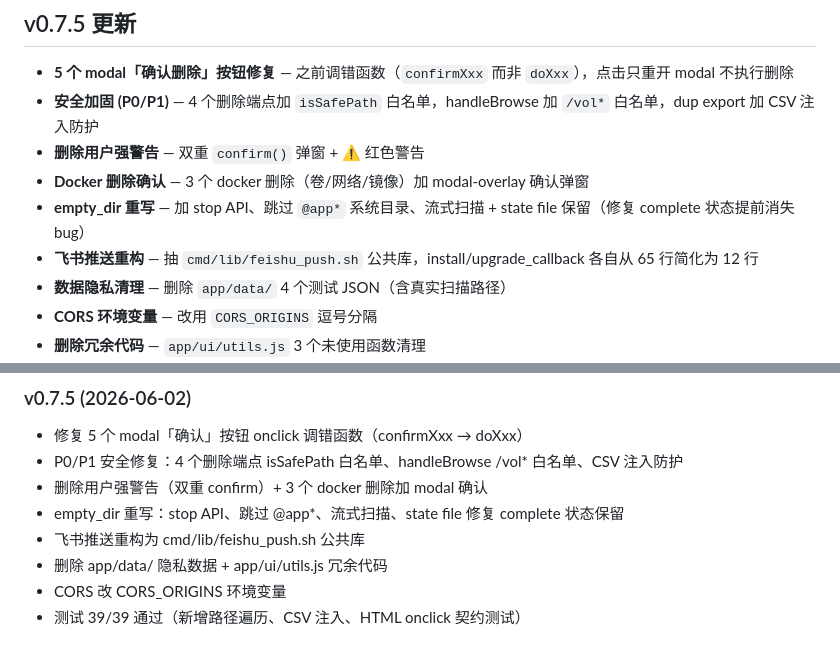
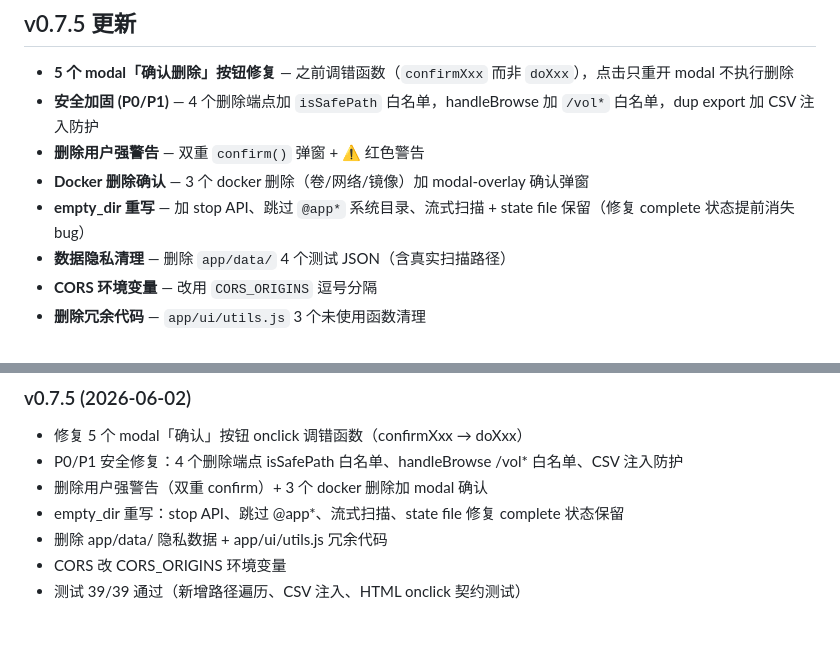
Before and after one commit to Wyf841015/fnclearup, a Markdown page: README.md, 2 parts joined by grey strips. GitHub-like rendering.

```diff
--- a/README.md
+++ b/README.md
@@ -61,7 +61,6 @@
 - **删除用户强警告** — 双重 `confirm()` 弹窗 + ⚠️ 红色警告
 - **Docker 删除确认** — 3 个 docker 删除（卷/网络/镜像）加 modal-overlay 确认弹窗
 - **empty_dir 重写** — 加 stop API、跳过 `@app*` 系统目录、流式扫描 + state file 保留（修复 complete 状态提前消失 bug）
-- **飞书推送重构** — 抽 `cmd/lib/feishu_push.sh` 公共库，install/upgrade_callback 各自从 65 行简化为 12 行
 - **数据隐私清理** — 删除 `app/data/` 4 个测试 JSON（含真实扫描路径）
 - **CORS 环境变量** — 改用 `CORS_ORIGINS` 逗号分隔
 - **删除冗余代码** — `app/ui/utils.js` 3 个未使用函数清理
@@ -227,7 +226,6 @@
 - P0/P1 安全修复：4 个删除端点 isSafePath 白名单、handleBrowse /vol* 白名单、CSV 注入防护
 - 删除用户强警告（双重 confirm）+ 3 个 docker 删除加 modal 确认
 - empty_dir 重写：stop API、跳过 @app*、流式扫描、state file 修复 complete 状态保留
-- 飞书推送重构为 cmd/lib/feishu_push.sh 公共库
 - 删除 app/data/ 隐私数据 + app/ui/utils.js 冗余代码
 - CORS 改 CORS_ORIGINS 环境变量
 - 测试 39/39 通过（新增路径遍历、CSV 注入、HTML onclick 契约测试）
```
Also changed, not shown: other parts of README.md (+1 -1 lines).
